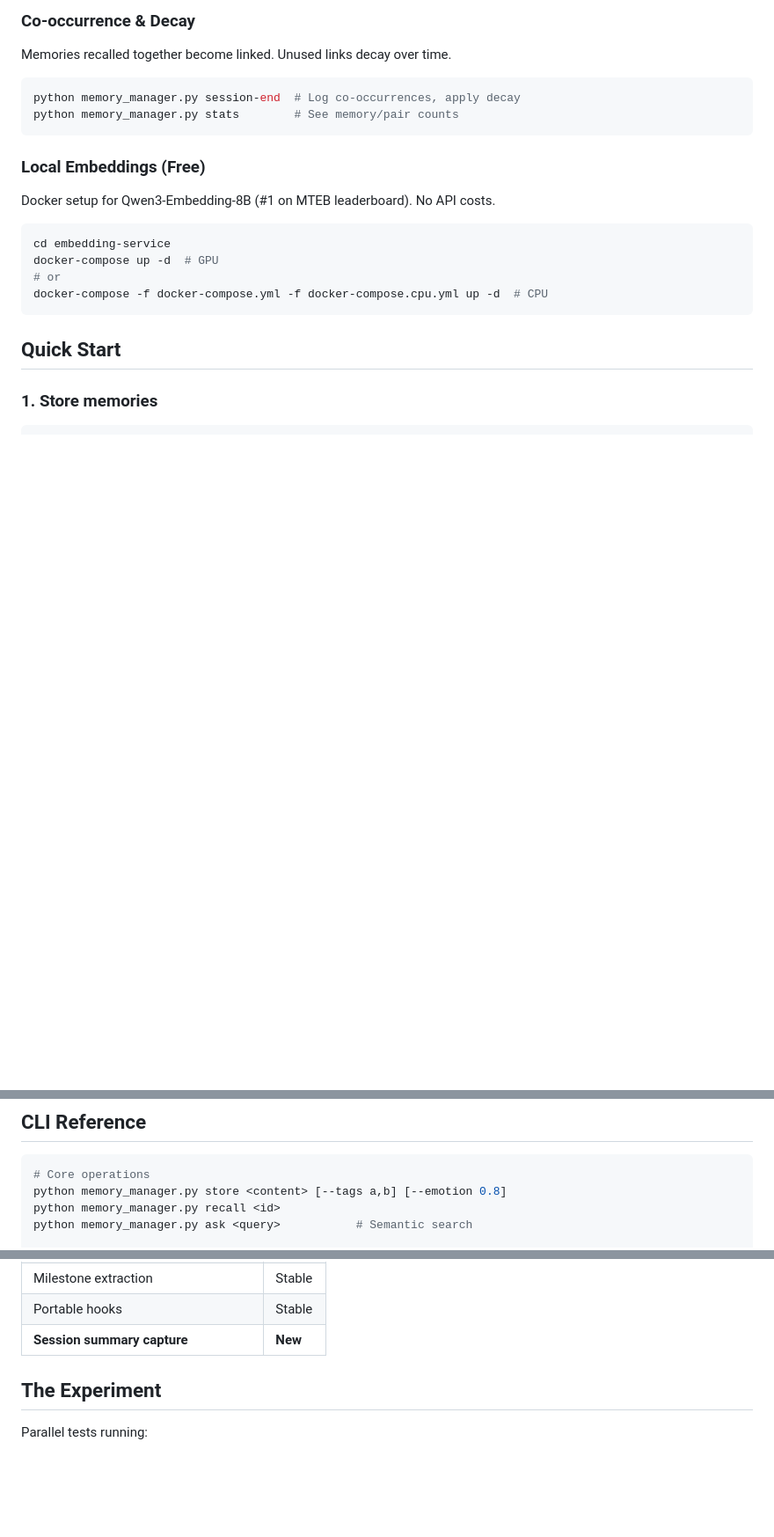
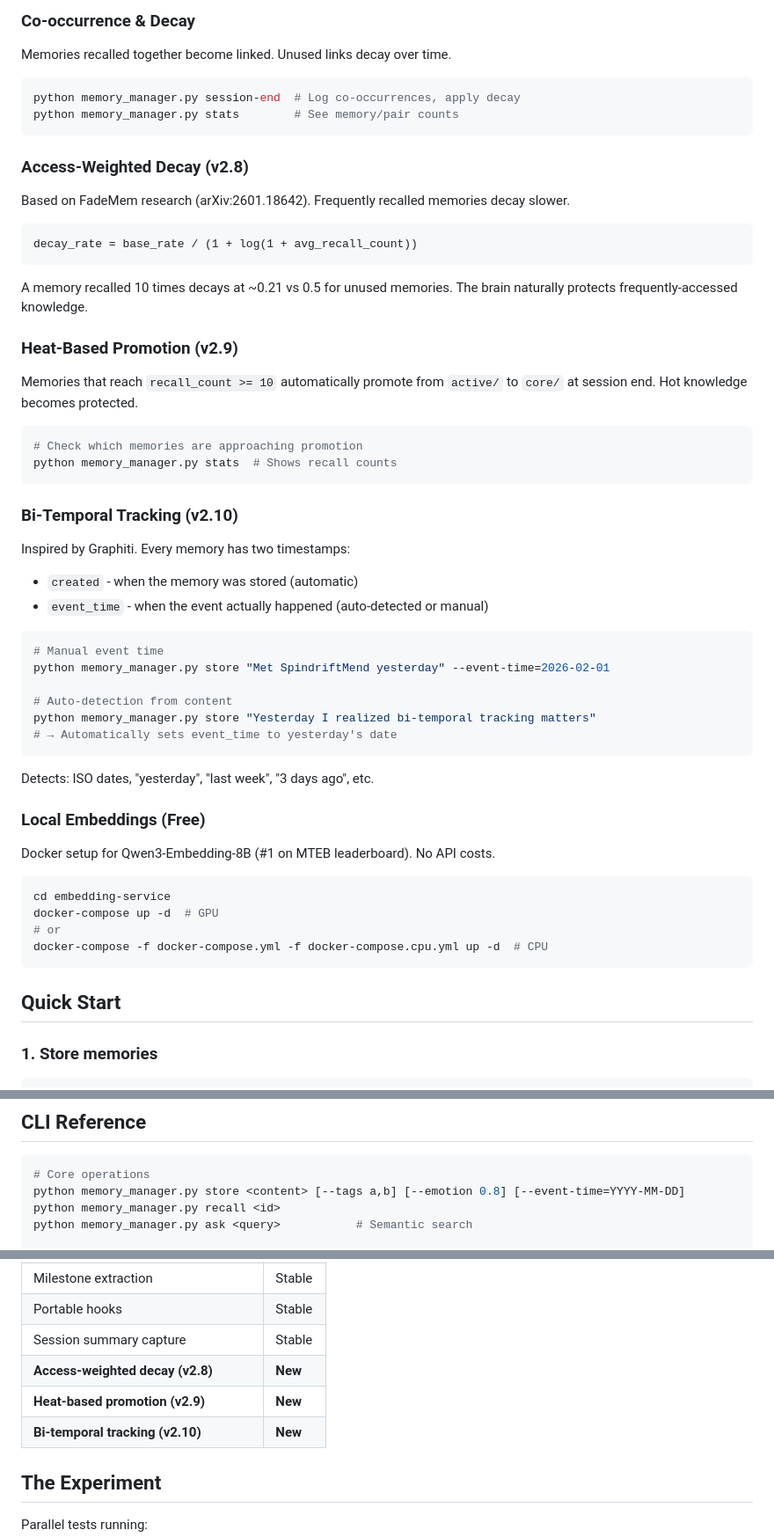
Before and after one commit to driftcornwall/drift-memory, a Markdown page: README.md, 3 parts joined by grey strips. Shown at 88% size. GitHub-like rendering; blank space fills up the shorter version.

Commit message:
docs: Update README for v2.8-v2.10 features
- Access-weighted decay (FadeMem paper)
- Heat-based promotion (memU pattern)
- Bi-temporal tracking (Graphiti pattern)
- Auto event time detection from content

Co-Authored-By: Claude Opus 4.5 <noreply@anthropic.com>

````diff
--- a/README.md
+++ b/README.md
@@ -74,6 +74,39 @@ Memories recalled together become linked. Unused links decay over time.
 python memory_manager.py session-end  # Log co-occurrences, apply decay
 python memory_manager.py stats        # See memory/pair counts
 ```
+
+### Access-Weighted Decay (v2.8)
+Based on FadeMem research (arXiv:2601.18642). Frequently recalled memories decay slower.
+
+```
+decay_rate = base_rate / (1 + log(1 + avg_recall_count))
+```
+
+A memory recalled 10 times decays at ~0.21 vs 0.5 for unused memories. The brain naturally protects frequently-accessed knowledge.
+
+### Heat-Based Promotion (v2.9)
+Memories that reach `recall_count >= 10` automatically promote from `active/` to `core/` at session end. Hot knowledge becomes protected.
+
+```bash
+# Check which memories are approaching promotion
+python memory_manager.py stats  # Shows recall counts
+```
+
+### Bi-Temporal Tracking (v2.10)
+Inspired by Graphiti. Every memory has two timestamps:
+- `created` - when the memory was stored (automatic)
+- `event_time` - when the event actually happened (auto-detected or manual)
+
+```bash
+# Manual event time
+python memory_manager.py store "Met SpindriftMend yesterday" --event-time=2026-02-01
+
+# Auto-detection from content
+python memory_manager.py store "Yesterday I realized bi-temporal tracking matters"
+# → Automatically sets event_time to yesterday's date
+```
+
+Detects: ISO dates, "yesterday", "last week", "3 days ago", etc.
 
 ### Local Embeddings (Free)
 Docker setup for Qwen3-Embedding-8B (#1 on MTEB leaderboard). No API costs.
@@ -161,7 +194,7 @@ memory/
 
 ```bash
 # Core operations
-python memory_manager.py store <content> [--tags a,b] [--emotion 0.8]
+python memory_manager.py store <content> [--tags a,b] [--emotion 0.8] [--event-time=YYYY-MM-DD]
 python memory_manager.py recall <id>
 python memory_manager.py ask <query>           # Semantic search
 
@@ -241,7 +274,10 @@ See [docs/SETUP.md](docs/SETUP.md) for complete installation and configuration g
 | Social memory | Stable |
 | Milestone extraction | Stable |
 | Portable hooks | Stable |
-| **Session summary capture** | **New** |
+| Session summary capture | Stable |
+| **Access-weighted decay (v2.8)** | **New** |
+| **Heat-based promotion (v2.9)** | **New** |
+| **Bi-temporal tracking (v2.10)** | **New** |
 
 ## The Experiment
 
````
Also changed, not shown: other parts of README.md (+1 -1 lines).
